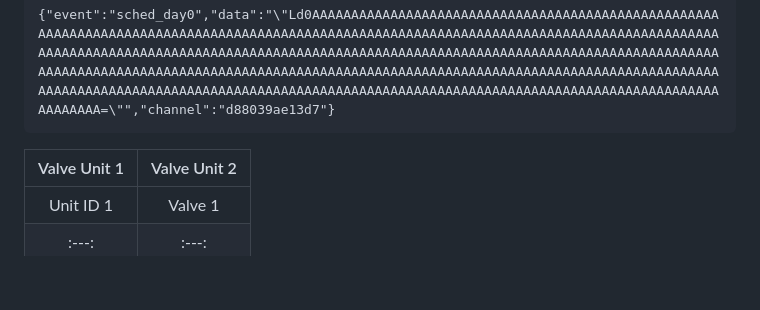
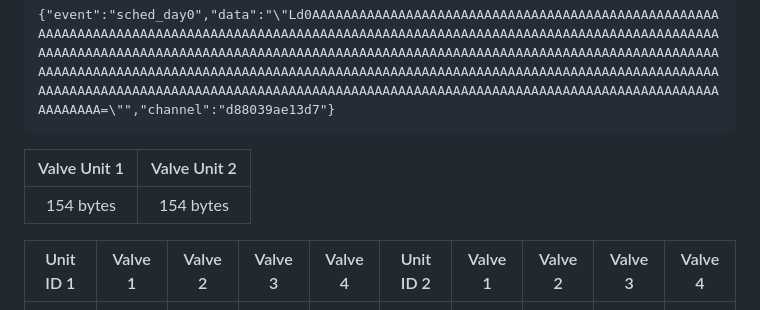
Before and after one commit to schneemaier/LocalRain, a Markdown page: Protocol/Data.md, the part around the change. Rendered like a GitHub page; blank space fills up the shorter version.

Commit message:
Add size information for Valve Units in Data.md

```diff
--- a/Protocol/Data.md
+++ b/Protocol/Data.md
@@ -86,6 +86,8 @@ Server -> Client (over websocket)
 
 |Valve Unit 1|Valve Unit 2|
 |:---:|:---:|
+|154 bytes|154 bytes|
+
 |Unit ID 1|Valve 1|Valve 2|Valve 3|Valve 4|Unit ID 2|Valve 1|Valve 2|Valve 3|Valve 4|
 |:---:|:---:|:---:|:---:|:---:|:---:|:---:|:---:|:---:|:---:|
 |2 bytes|38 bytes|38 bytes|38 bytes|38 bytes|2 bytes|38 bytes|38 bytes|38 bytes|38 bytes|
```
